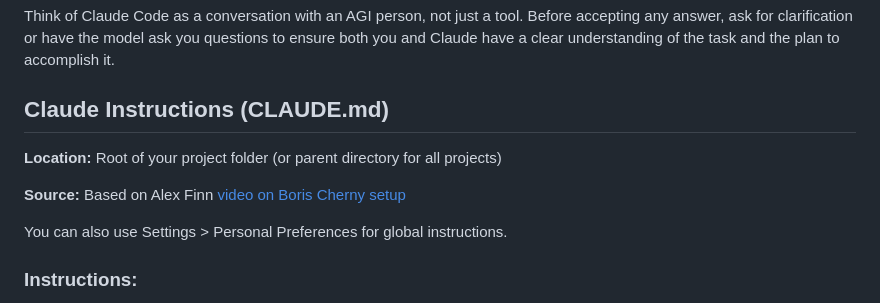
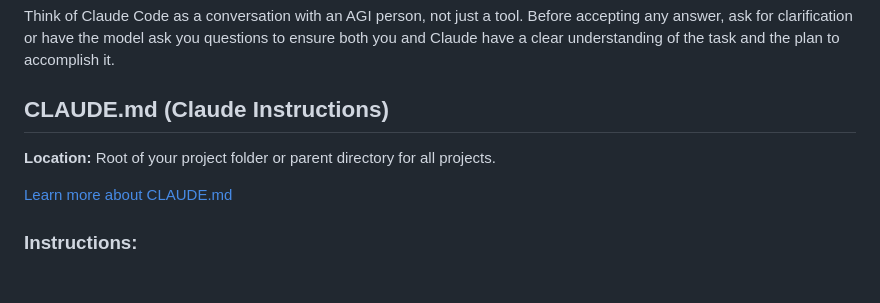
Before and after one commit to lularocha/claude-code-best-practices, a Markdown page: guides/cc-best-practices.md, the part around the change. Drawn GitHub-style; blank space fills up the shorter version.

Commit message:
Add CLAUDE.md guide page and link from best practices
Co-Authored-By: Claude Opus 4.5 <noreply@anthropic.com>

```diff
--- a/guides/cc-best-practices.md
+++ b/guides/cc-best-practices.md
@@ -6,13 +6,11 @@
 
 Think of Claude Code as a conversation with an AGI person, not just a tool. Before accepting any answer, ask for clarification or have the model ask you questions to ensure both you and Claude have a clear understanding of the task and the plan to accomplish it.
 
-## Claude Instructions (CLAUDE.md)
+## CLAUDE.md (Claude Instructions)
 
-**Location:** Root of your project folder (or parent directory for all projects)
+**Location:** Root of your project folder or parent directory for all projects.
 
-**Source:** Based on Alex Finn [video on Boris Cherny setup](https://www.youtube.com/watch?v=AkG-BZ-708U)
-
-You can also use Settings \> Personal Preferences for global instructions.
+[Learn more about CLAUDE.md](CLAUDE.md)
 
 ### **Instructions:**
 
```
Also changed, not shown: guides/CLAUDE.md (added, +3 -0 lines).
